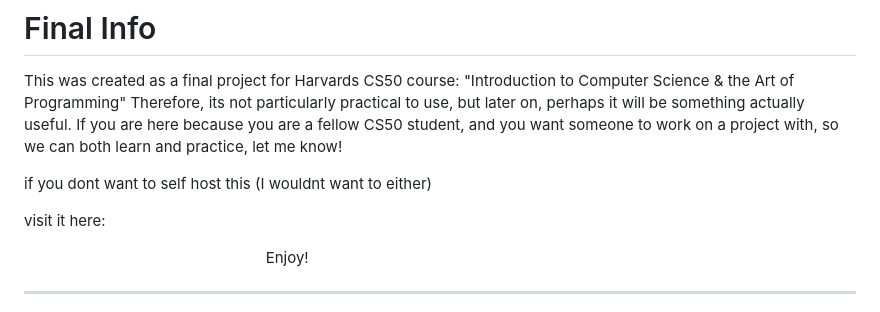
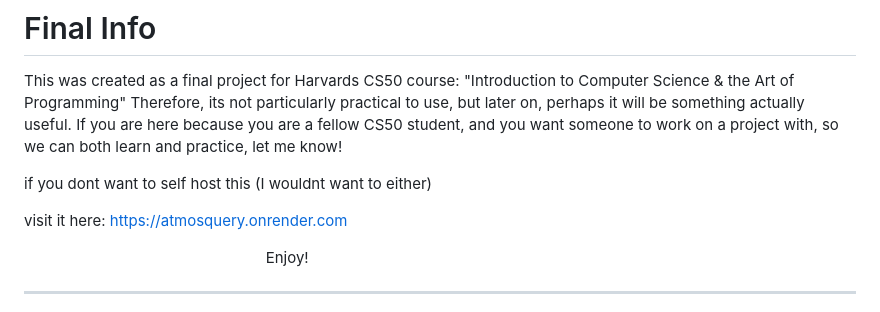
Before and after one commit to HelpItsAllGooberedUp/AtmosQuery-weather-dashboard, a Markdown page: README.md, the part around the change. Rendered like a GitHub page.

Commit message:
Update link for hosted service in README

```diff
--- a/README.md
+++ b/README.md
@@ -138,7 +138,7 @@ If you are here because you are a fellow CS50 student, and you want someone to w
 if you dont want to self host this (I wouldnt want to either)
 
 
-visit it here:
+visit it here: https://atmosquery.onrender.com
 
 ⠀⠀⠀⠀⠀⠀⠀⠀⠀⠀⠀⠀⠀⠀⠀⠀⠀⠀⠀⠀⠀⠀Enjoy!
 ______
```
